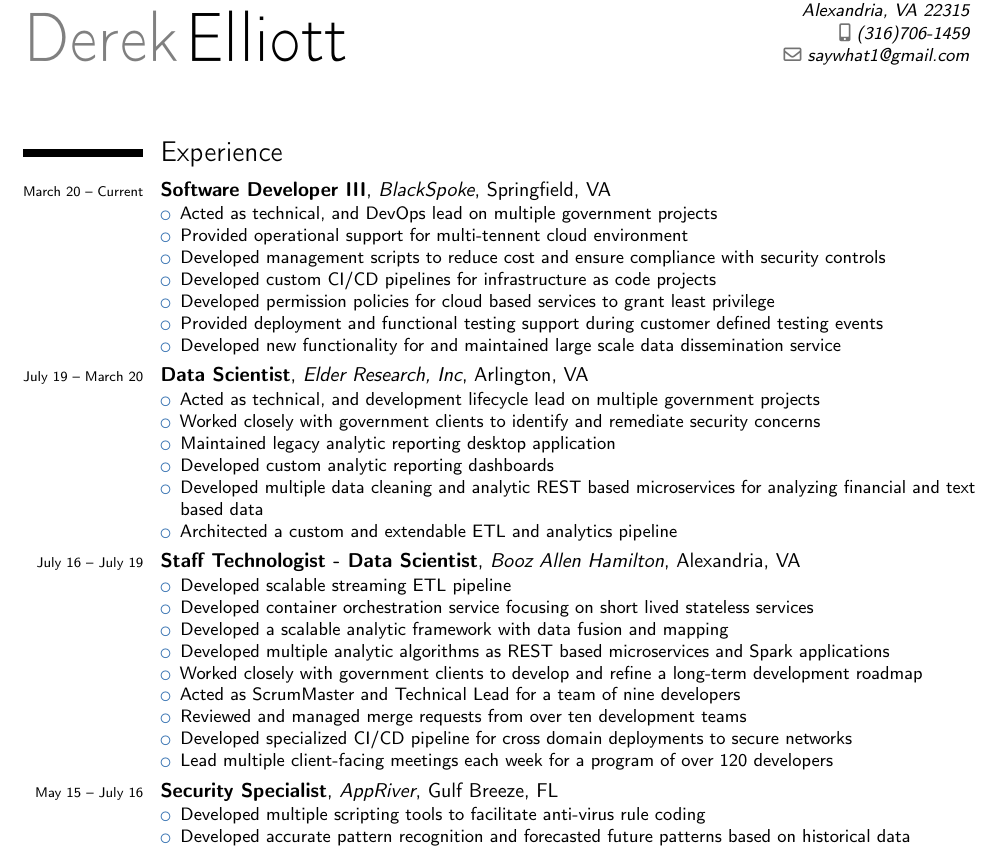
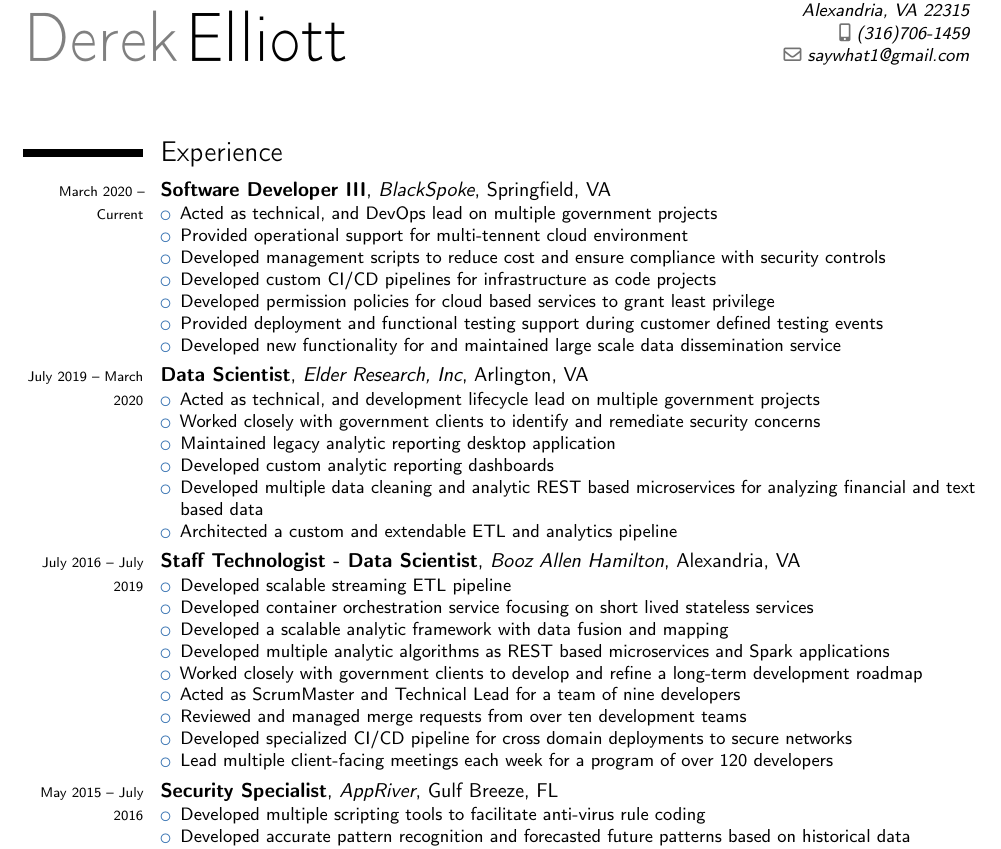
Before and after one commit to derek-elliott/resume, a LaTeX CV (resume.tex): part of page 1 of 2, cut so that both start at the same text. Compiled offline with pdfLaTeX.

Commit message:
Include full year on experience section

```diff
--- a/resume.tex
+++ b/resume.tex
@@ -24,7 +24,7 @@
 
 \section{Experience}
 
-\cventry{\scriptsize March 20 -- Current}{Software Developer III}{BlackSpoke}{Springfield, VA}{}{
+\cventry{\scriptsize March 2020 -- Current}{Software Developer III}{BlackSpoke}{Springfield, VA}{}{
 \begin{itemize}
 	\item Acted as technical, and DevOps lead on multiple government projects
 	\item Provided operational support for multi-tennent cloud environment
@@ -36,7 +36,7 @@
 \end{itemize}
 }
 
-\cventry{\scriptsize July 19 -- March 20}{Data Scientist}{Elder Research, Inc}{Arlington, VA}{}{
+\cventry{\scriptsize July 2019 -- March 2020}{Data Scientist}{Elder Research, Inc}{Arlington, VA}{}{
 \begin{itemize}
 	\item Acted as technical, and development lifecycle lead on multiple government projects
 	\item Worked closely with government clients to identify and remediate security concerns
@@ -47,7 +47,7 @@
 \end{itemize}
 }
 
-\cventry{\scriptsize July 16 -- July 19}{Staff Technologist - Data Scientist}{Booz Allen Hamilton}{Alexandria, VA}{}{
+\cventry{\scriptsize July 2016 -- July 2019}{Staff Technologist - Data Scientist}{Booz Allen Hamilton}{Alexandria, VA}{}{
 \begin{itemize}
 	\item Developed scalable streaming ETL pipeline
 	\item Developed container orchestration service focusing on short lived stateless services
@@ -61,7 +61,7 @@
 \end{itemize}
 }
 
-\cventry{\scriptsize May 15 -- July 16}{Security Specialist}{AppRiver}{Gulf Breeze, FL}{}{
+\cventry{\scriptsize May 2015 -- July 2016}{Security Specialist}{AppRiver}{Gulf Breeze, FL}{}{
 \begin{itemize}
 \item Developed multiple scripting tools to facilitate anti-virus rule coding
 \item Developed accurate pattern recognition and forecasted future patterns based on historical data
```
Also changed, not shown: resume.pdf, resume.tex (2 more changed lines).
